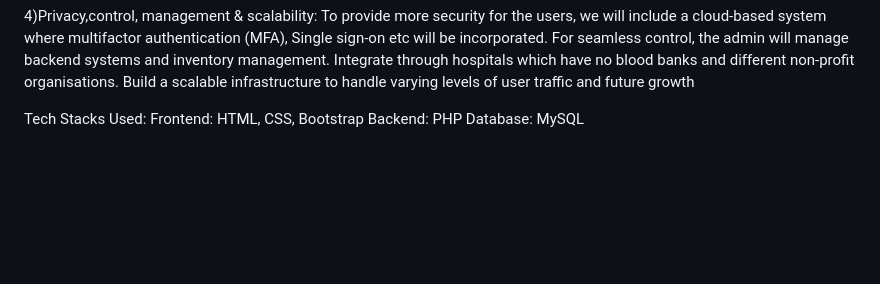
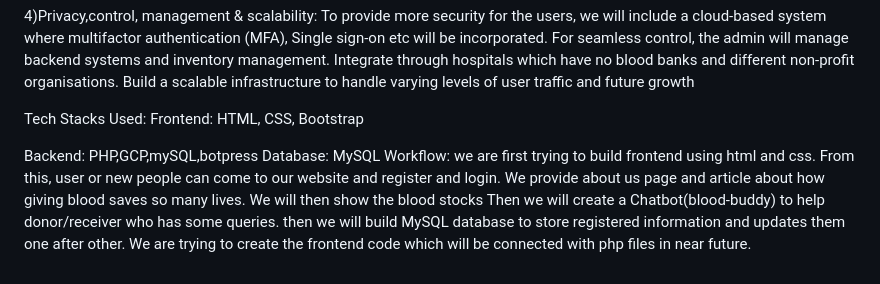
Before and after one commit to AnkitaMissing/Quick-Plasma, a Markdown page: README.md, the part around the change. Drawn GitHub-style; blank space fills up the shorter version.

```diff
--- a/README.md
+++ b/README.md
@@ -37,5 +37,13 @@ Build a scalable infrastructure to handle varying levels of user traffic and fut
 
 Tech Stacks Used:
 Frontend: HTML, CSS, Bootstrap
-Backend: PHP
+
+Backend: PHP,GCP,mySQL,botpress
 Database: MySQL
+Workflow:
+we are first trying to build frontend using html and css.
+From this, user or new people can come to our website and register and login. We provide about us page and article about how giving blood saves so many lives.
+We will then show the blood stocks
+Then we will create a Chatbot(blood-buddy) to help donor/receiver who has some queries.
+then we will build MySQL database to store registered information and updates them one after other.
+We are trying to create the frontend code which will be connected with php files in near future.
```
